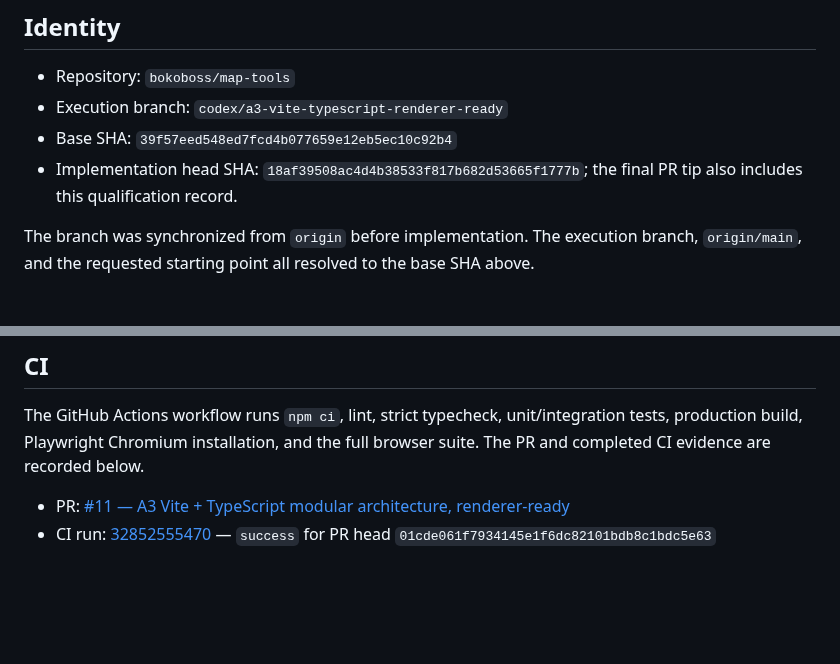
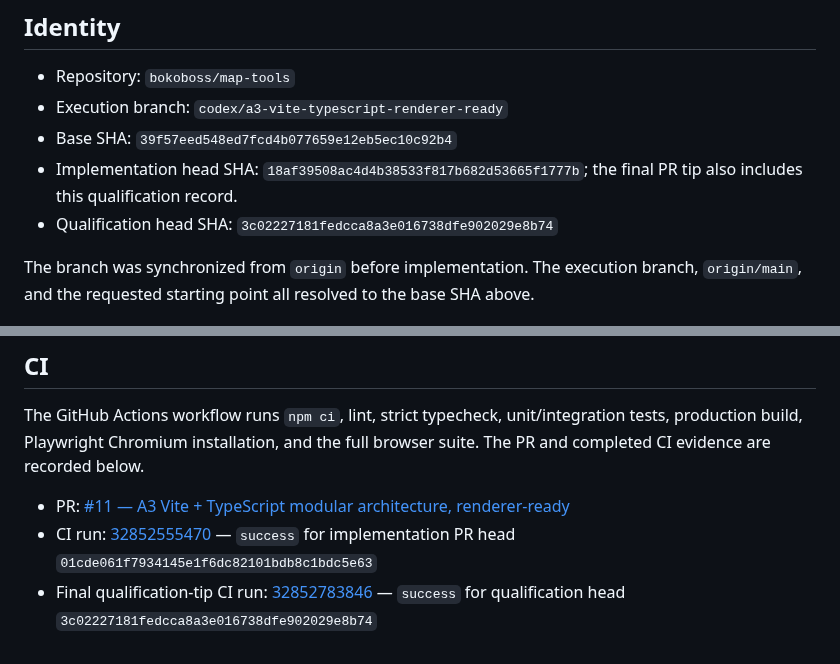
Before and after one commit to bokoboss/map-tools, a Markdown page: docs/v2/A3_QUALIFICATION.md, 2 parts joined by grey strips. GitHub-like rendering; blank space fills up the shorter version.

Commit message:
docs: pin final A3 qualification head

```diff
--- a/docs/v2/A3_QUALIFICATION.md
+++ b/docs/v2/A3_QUALIFICATION.md
@@ -8,6 +8,7 @@ Status: qualified; PR #11 is open and its initial full CI run passed.
 - Execution branch: `codex/a3-vite-typescript-renderer-ready`
 - Base SHA: `39f57eed548ed7fcd4b077659e12eb5ec10c92b4`
 - Implementation head SHA: `18af39508ac4d4b38533f817b682d53665f1777b`; the final PR tip also includes this qualification record.
+- Qualification head SHA: `3c02227181fedcca8a3e016738dfe902029e8b74`
 
 The branch was synchronized from `origin` before implementation. The execution branch, `origin/main`, and the requested starting point all resolved to the base SHA above.
 
@@ -76,4 +77,5 @@ Evidence for the future-renderer decision is the shared canonical store/schema,
 The GitHub Actions workflow runs `npm ci`, lint, strict typecheck, unit/integration tests, production build, Playwright Chromium installation, and the full browser suite. The PR and completed CI evidence are recorded below.
 
 - PR: [#11 — A3 Vite + TypeScript modular architecture, renderer-ready](https://github.com/bokoboss/map-tools/pull/11)
-- CI run: [32852555470](https://github.com/bokoboss/map-tools/actions/runs/32852555470) — `success` for PR head `01cde061f7934145e1f6dc82101bdb8c1bdc5e63`
+- CI run: [32852555470](https://github.com/bokoboss/map-tools/actions/runs/32852555470) — `success` for implementation PR head `01cde061f7934145e1f6dc82101bdb8c1bdc5e63`
+- Final qualification-tip CI run: [32852783846](https://github.com/bokoboss/map-tools/actions/runs/32852783846) — `success` for qualification head `3c02227181fedcca8a3e016738dfe902029e8b74`
```
